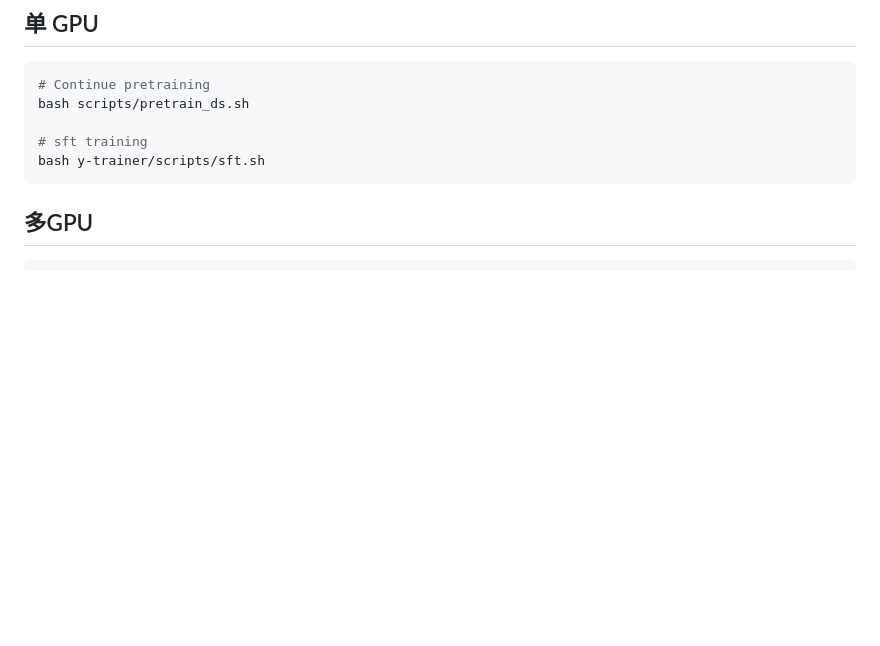
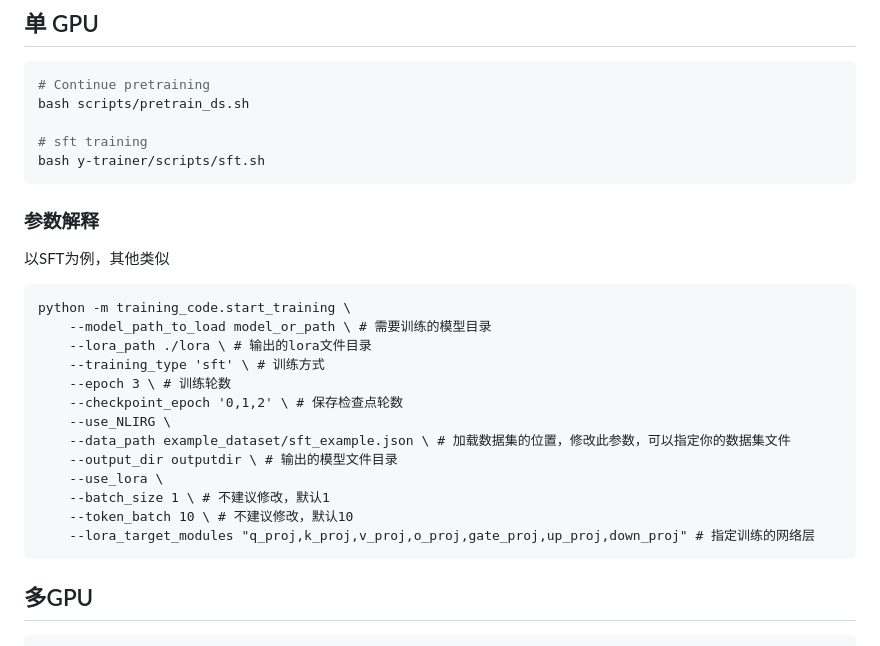
Before and after one commit to yafo-ai/y-trainer, a Markdown page: resource/README_zh.md, the part around the change. Drawn GitHub-style; blank space fills up the shorter version.

Commit message:
Enhance README with parameter details and multi-GPU info
Added parameter explanations and multi-GPU instructions to the README.

````diff
--- a/resource/README_zh.md
+++ b/resource/README_zh.md
@@ -66,6 +66,25 @@ bash scripts/pretrain_ds.sh
 
 # sft training
 bash y-trainer/scripts/sft.sh
+```
+
+### 参数解释
+
+以SFT为例，其他类似
+```
+python -m training_code.start_training \
+    --model_path_to_load model_or_path \ # 需要训练的模型目录
+    --lora_path ./lora \ # 输出的lora文件目录
+    --training_type 'sft' \ # 训练方式
+    --epoch 3 \ # 训练轮数
+    --checkpoint_epoch '0,1,2' \ # 保存检查点轮数
+    --use_NLIRG \
+    --data_path example_dataset/sft_example.json \ # 加载数据集的位置，修改此参数，可以指定你的数据集文件
+    --output_dir outputdir \ # 输出的模型文件目录
+    --use_lora \
+    --batch_size 1 \ # 不建议修改，默认1
+    --token_batch 10 \ # 不建议修改，默认10
+    --lora_target_modules "q_proj,k_proj,v_proj,o_proj,gate_proj,up_proj,down_proj" # 指定训练的网络层
 ```
 ## 多GPU
 ```bash
````
